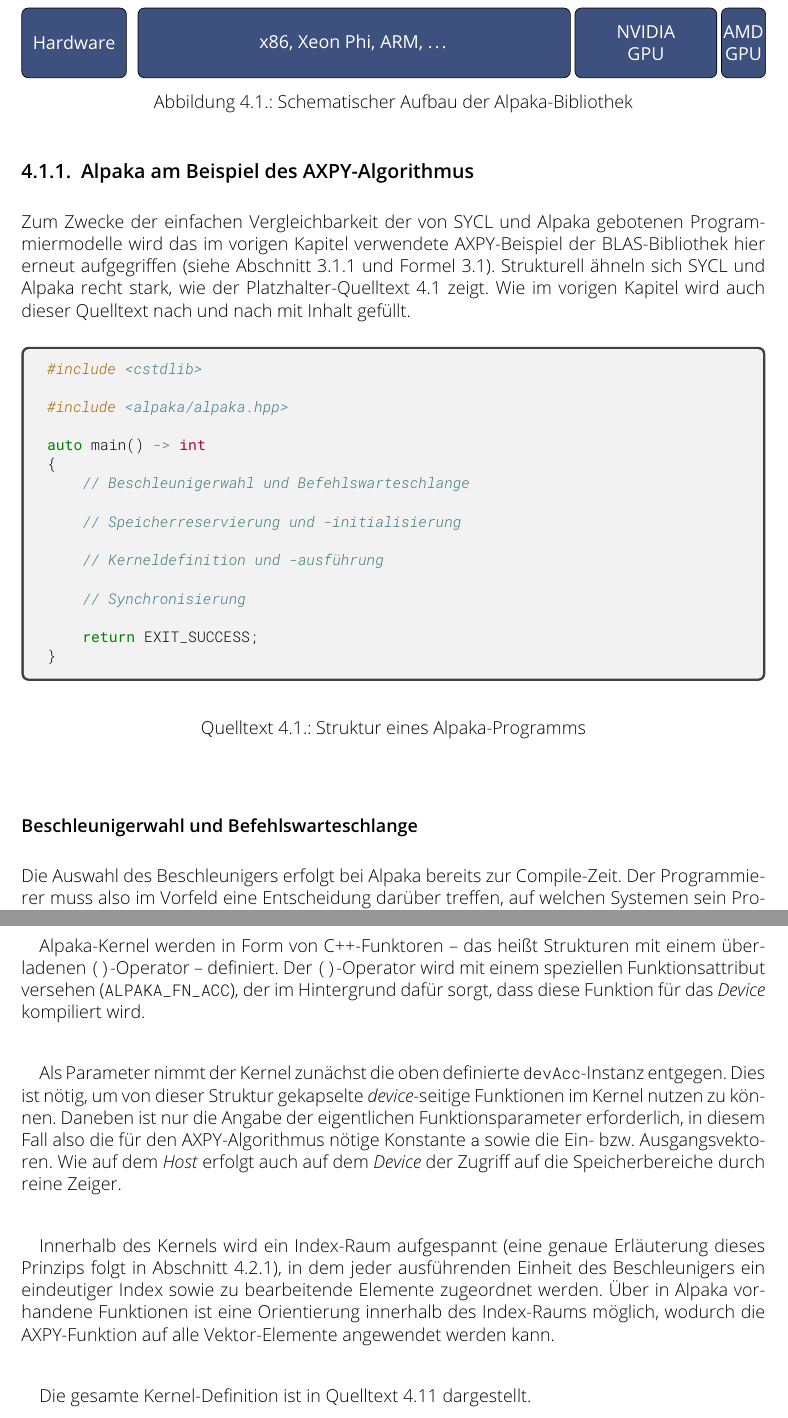
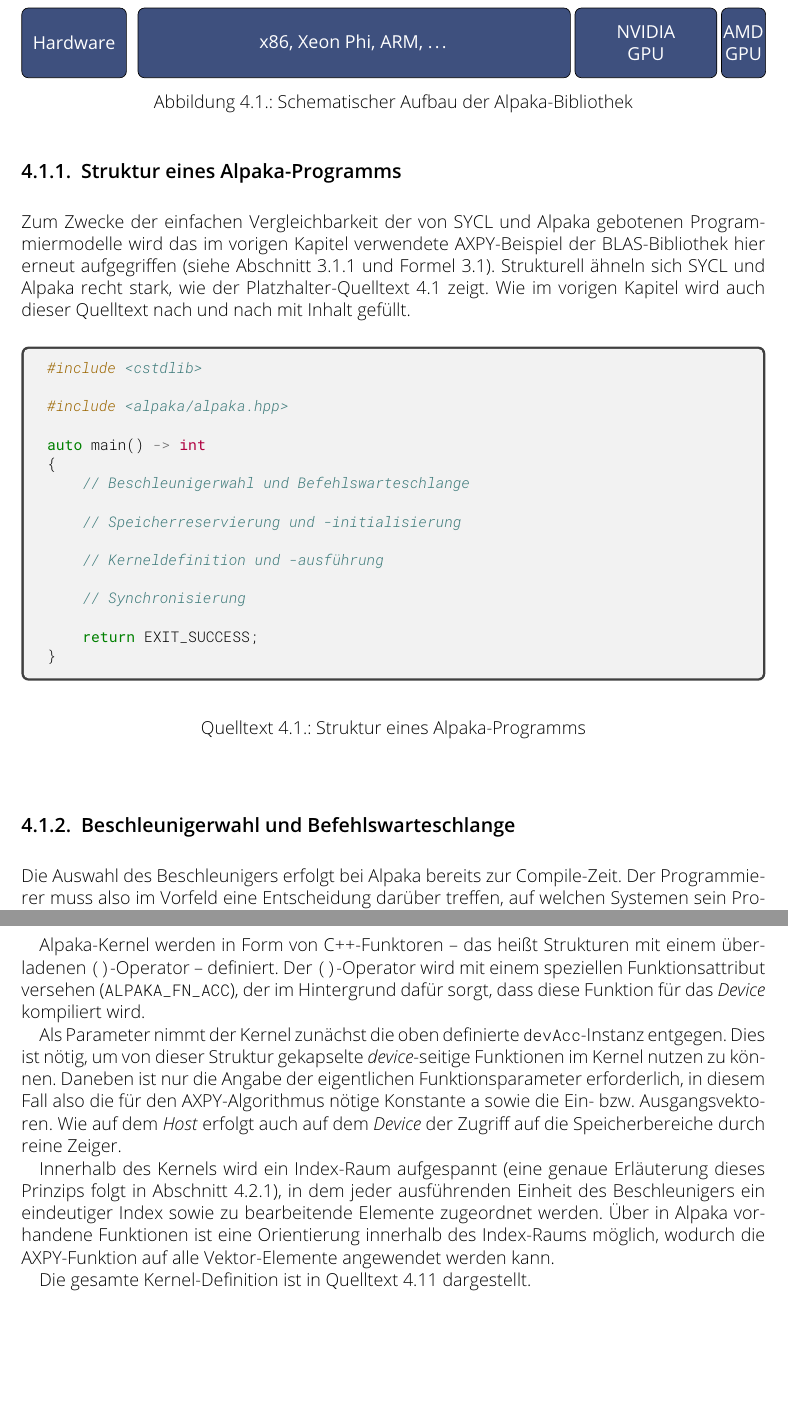
Before and after one commit to j-stephan/dipl, a LaTeX thesis (main.tex, which reads alpaka.tex): two parts of pages 44 and 47 of 111 before the commit and two parts of pages 44 and 48 of 111 after it, joined at a grey line, cut so that both start at the same text, the shorter picture padded with empty space. Compiled offline with pdfLaTeX.

Commit message:
Abstände und Überschriften Alpaka

```diff
--- a/alpaka.tex
+++ b/alpaka.tex
@@ -87,7 +87,7 @@ Algorithmus natürlich trotzdem vektorisieren, zudem existieren noch weitere
 Möglichkeiten der Parallelisierung durch Instruktions"=Level"=Parallelität oder
 Pipelining.}.
 
-\subsection{Alpaka am Beispiel des AXPY-Algorithmus}
+\subsection{Struktur eines Alpaka-Programms}
 \label{alpaka:ueberblick:axpy}
 
 Zum Zwecke der einfachen Vergleichbarkeit der von SYCL und Alpaka gebotenen
@@ -122,7 +122,7 @@ auto main() -> int
     \label{alpaka:ueberblick:axpy:struktur}
 \end{code}
 
-\subsubsection{Beschleunigerwahl und Befehlswarteschlange}
+\subsection{Beschleunigerwahl und Befehlswarteschlange}
 \label{alpaka:ueberblick:axpy:queue}
 
 Die Auswahl des Beschleunigers erfolgt bei Alpaka bereits zur Compile"=Zeit. Der
@@ -313,30 +313,6 @@ auto workDiv = alpaka::workdiv::getValidWorkDiv<Acc>(
     \caption{Arbeitsaufteilung durch Alpaka"=Schätzfunktion}
     \label{alpaka:ueberblick:axpy:kernel:workdiv}
 \end{code}
-
-Alpaka"=Kernel werden in Form von C++"=Funktoren -- das heißt Strukturen mit
-einem überladenen \texttt{()}"=Operator -- definiert. Der \texttt{()}"=Operator
-wird mit einem speziellen Funktionsattribut versehen (\texttt{ALPAKA\_FN\_ACC}),
-der im Hintergrund dafür sorgt, dass diese Funktion für das \textit{Device}
-kompiliert wird.
-
-Als Parameter nimmt der Kernel zunächst die oben definierte
-\texttt{devAcc}"=Instanz entgegen. Dies ist nötig, um von dieser Struktur
-gekapselte \textit{device}"=seitige Funktionen im Kernel nutzen zu können.
-Daneben ist nur die Angabe der eigentlichen Funktionsparameter erforderlich,
-in diesem Fall also die für den AXPY"=Algorithmus nötige Konstante \texttt{a}
-sowie die Ein- bzw. Ausgangsvektoren. Wie auf dem \textit{Host} erfolgt auch auf
-dem \textit{Device} der Zugriff auf die Speicherbereiche durch reine Zeiger.
-
-Innerhalb des Kernels wird ein Index"=Raum aufgespannt (eine genaue Erläuterung
-dieses Prinzips folgt in Abschnitt~\ref{alpaka:konzepte:abstraktion}), in dem
-jeder ausführenden Einheit des Beschleunigers ein eindeutiger Index sowie zu
-bearbeitende Elemente zugeordnet werden. Über in Alpaka vorhandene Funktionen
-ist eine Orientierung innerhalb des Index"=Raums möglich, wodurch die
-AXPY"=Funktion auf alle Vektor"=Elemente angewendet werden kann.
-
-Die gesamte Kernel"=Definition ist in
-Quelltext~\ref{alpaka:ueberblick:axpy:kernel:kernel_src} dargestellt.
 
 \begin{code}
     \begin{minted}[fontsize=\small]{c++}
@@ -372,6 +348,30 @@ struct AxpyKernel
     \caption{Kernel"=Definition in Alpaka}
     \label{alpaka:ueberblick:axpy:kernel:kernel_src}
 \end{code}
+\vspace{3mm}
+Alpaka"=Kernel werden in Form von C++"=Funktoren -- das heißt Strukturen mit
+einem überladenen \texttt{()}"=Operator -- definiert. Der \texttt{()}"=Operator
+wird mit einem speziellen Funktionsattribut versehen (\texttt{ALPAKA\_FN\_ACC}),
+der im Hintergrund dafür sorgt, dass diese Funktion für das \textit{Device}
+kompiliert wird.
+
+Als Parameter nimmt der Kernel zunächst die oben definierte
+\texttt{devAcc}"=Instanz entgegen. Dies ist nötig, um von dieser Struktur
+gekapselte \textit{device}"=seitige Funktionen im Kernel nutzen zu können.
+Daneben ist nur die Angabe der eigentlichen Funktionsparameter erforderlich,
+in diesem Fall also die für den AXPY"=Algorithmus nötige Konstante \texttt{a}
+sowie die Ein- bzw. Ausgangsvektoren. Wie auf dem \textit{Host} erfolgt auch auf
+dem \textit{Device} der Zugriff auf die Speicherbereiche durch reine Zeiger.
+
+Innerhalb des Kernels wird ein Index"=Raum aufgespannt (eine genaue Erläuterung
+dieses Prinzips folgt in Abschnitt~\ref{alpaka:konzepte:abstraktion}), in dem
+jeder ausführenden Einheit des Beschleunigers ein eindeutiger Index sowie zu
+bearbeitende Elemente zugeordnet werden. Über in Alpaka vorhandene Funktionen
+ist eine Orientierung innerhalb des Index"=Raums möglich, wodurch die
+AXPY"=Funktion auf alle Vektor"=Elemente angewendet werden kann.
+
+Die gesamte Kernel"=Definition ist in
+Quelltext~\ref{alpaka:ueberblick:axpy:kernel:kernel_src} dargestellt.
 
 Der so definierte Kernel wird im nächsten Schritt einem \textit{Task}
 zugeordnet. Ein \textit{Task} ist prinzipiell mit einer \textit{command group}
```
Also changed, not shown: main.pdf, alpaka.tex (14 more changed lines).
